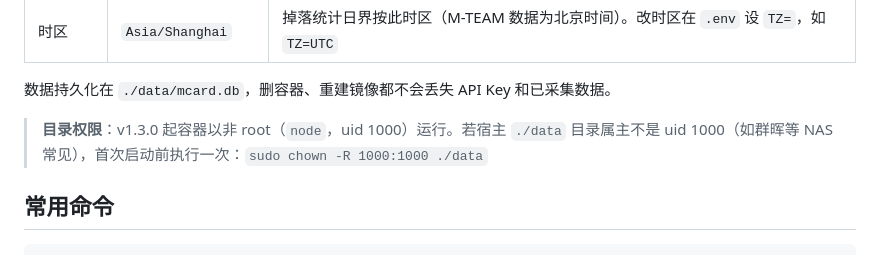
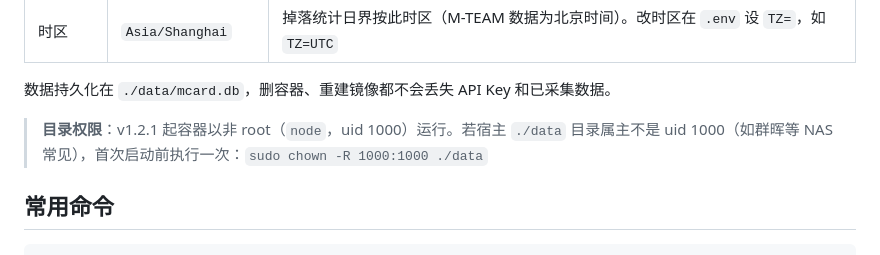
Before and after one commit to doc2page/mcard, a Markdown page: README.md, the part around the change. GitHub-like rendering.

```diff
--- a/README.md
+++ b/README.md
@@ -105,7 +105,7 @@ docker compose up -d --build
 
 数据持久化在 `./data/mcard.db`，删容器、重建镜像都不会丢失 API Key 和已采集数据。
 
-> **目录权限**：v1.3.0 起容器以非 root（`node`，uid 1000）运行。若宿主 `./data` 目录属主不是 uid 1000（如群晖等 NAS 常见），首次启动前执行一次：`sudo chown -R 1000:1000 ./data`
+> **目录权限**：v1.2.1 起容器以非 root（`node`，uid 1000）运行。若宿主 `./data` 目录属主不是 uid 1000（如群晖等 NAS 常见），首次启动前执行一次：`sudo chown -R 1000:1000 ./data`
 
 ## 常用命令
 
```
Also changed, not shown: README.en.md (+1 -1 lines).
